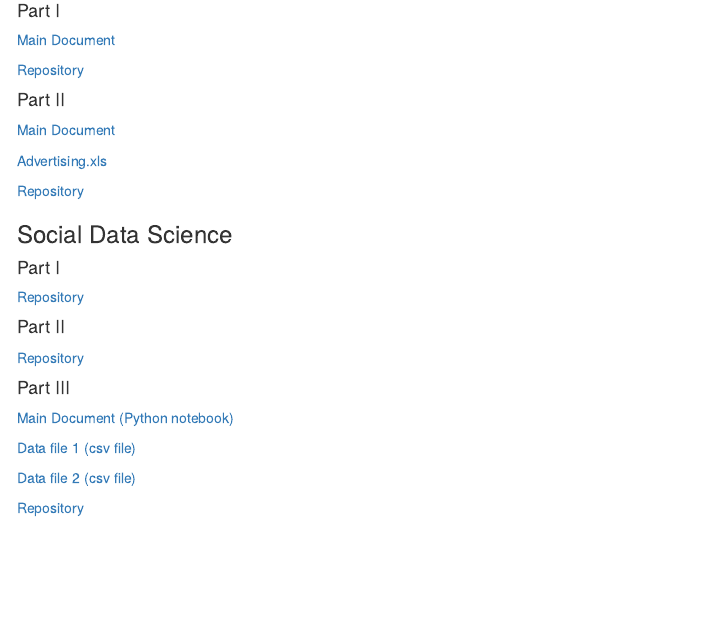
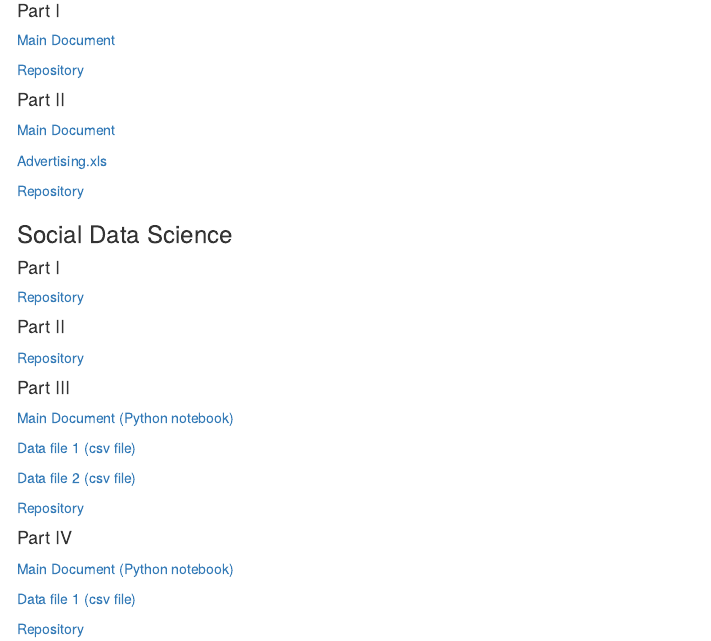
Before and after one commit to marcio-mourao/marcio-mourao.github.io, an R Markdown document (index2.Rmd): the page in a window 1100 px wide, from 450 px down. The pictures show the output file index2.html that the author committed with the source, opened offline; menus at the side of the page are left out.

Commit message:
New Workshop

```diff
--- a/index2.Rmd
+++ b/index2.Rmd
@@ -63,3 +63,11 @@ output:
 <a href="https://rawgit.com/marcio-mourao/socialDataScience-3/master/Advertising_original.csv" target="_blank">Data file 2 (csv file)</a>
 
 <a href="https://github.com/marcio-mourao/socialDataScience-3" target="_blank">Repository</a>
+
+#### Part IV
+
+<a href="https://rawgit.com/marcio-mourao/socialDataScience-4/master/Workshop4.ipynb" target="_blank">Main Document (Python notebook)</a>
+
+<a href="https://rawgit.com/marcio-mourao/socialDataScience-3/master/adult.csv" target="_blank">Data file 1 (csv file)</a>
+
+<a href="https://github.com/marcio-mourao/socialDataScience-4" target="_blank">Repository</a>
```
Also changed, not shown: index2.html.
